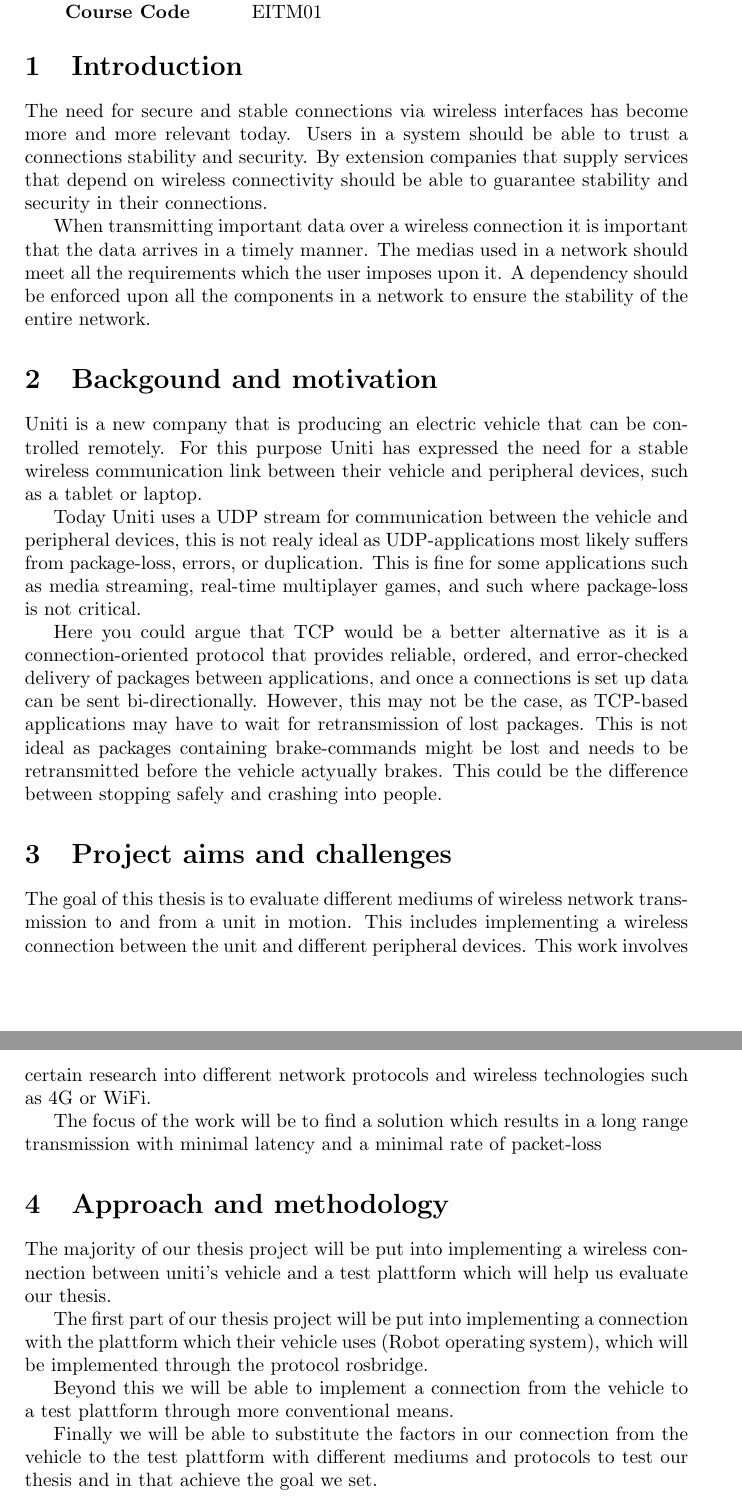
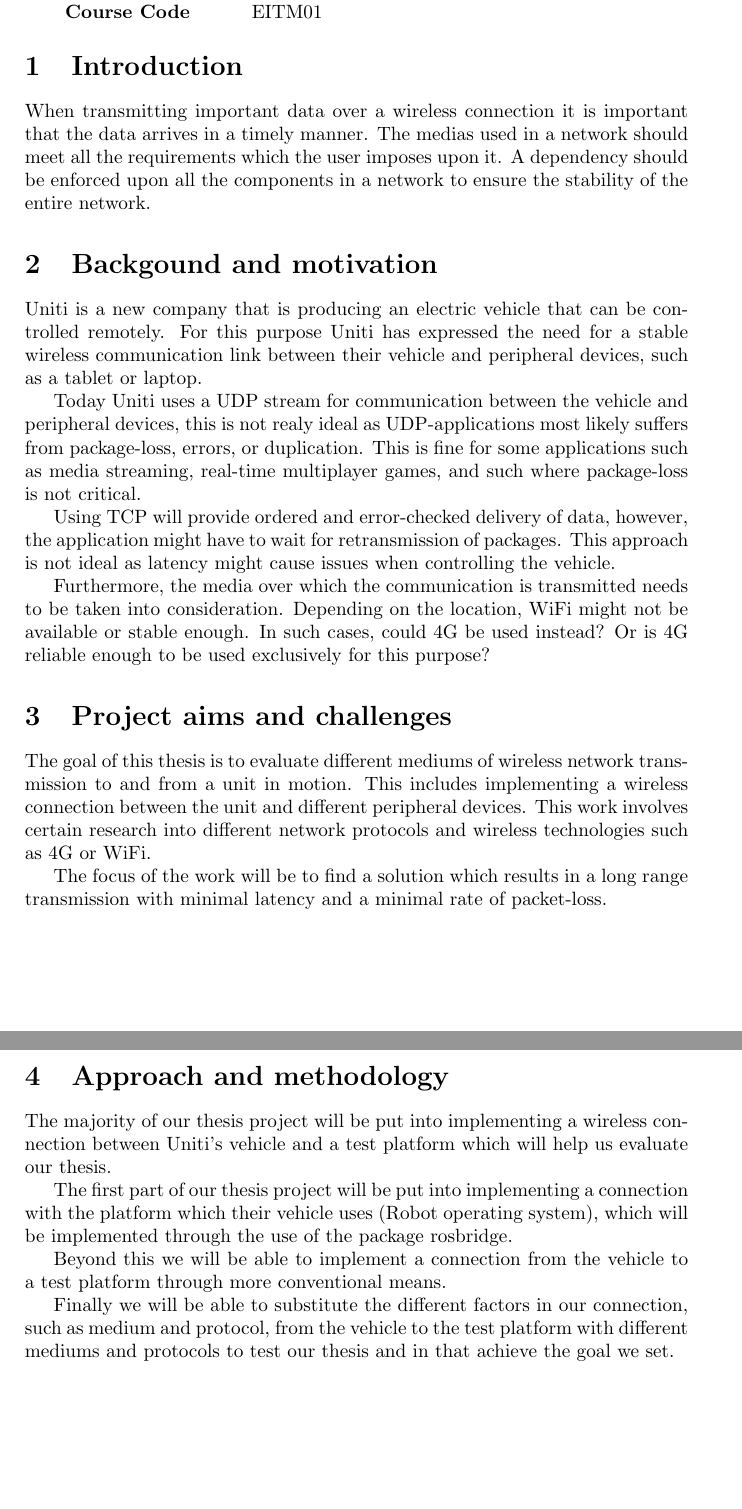
Before and after one commit to Wiztry/Exjawb, a LaTeX document (goal_doc/goal_doc.tex): two parts of pages 2 and 3 of 4, joined at a grey line, cut so that both start at the same text, the shorter picture padded with empty space. Compiled offline with pdfLaTeX.

Commit message:
Changed background and motif, changed some words in approach and method, commented out first paragraph in introduction

```diff
--- a/goal_doc/goal_doc.tex
+++ b/goal_doc/goal_doc.tex
@@ -77,11 +77,13 @@
 %Fokus på stabilitet om något, onödigt att diskutera säkerhet för mycket ifall
 %vi inte ska gå in på det.
 
-The need for secure and stable connections via wireless interfaces has become
-more and more relevant today. Users in a system should be able to trust a
-connections stability and security. By extension companies that supply services
-that depend on wireless connectivity should be able to guarantee stability
-and security in their connections.
+%%
+
+%The need for secure and stable connection via wireless interfaces has become
+%more and more relevant today. Users in a system should be able to trust a
+%connections stability and security. By extension companies that supply services
+%that depend on wireless connectivity should be able to guarantee stability
+%and security in their connections.
 
 When transmitting important data over a wireless connection it is important that
 the data arrives in a timely manner. The medias used in a network should meet
@@ -117,14 +119,14 @@
 applications such as media streaming, real-time multiplayer games, and such
 where package-loss is not critical.
 
-Here you could argue that TCP would be a better alternative as it is a
-connection-oriented protocol that provides reliable, ordered, and error-checked
-delivery of packages between applications, and once a connections is set up data
-can be sent bi-directionally. However, this may not be the case, as TCP-based
-applications may have to wait for retransmission of lost packages. This is not
-ideal as packages containing brake-commands might be lost and needs to be
-retransmitted before the vehicle actyually brakes. This could be the difference
-between stopping safely and crashing into people.
+Using TCP will provide ordered and error-checked delivery of data, however, the
+application might have to wait for retransmission of packages. This approach is
+not ideal as latency might cause issues when controlling the vehicle.
+
+Furthermore, the media over which the communication is transmitted needs to be
+taken into consideration. Depending on the location, WiFi might not be
+available or stable enough. In such cases, could 4G be used instead? Or is 4G
+reliable enough to be used exclusively for this purpose?
 
 \section{Project aims and challenges}
 %The aim with this Master’s thesis work is to… To find a feasible solution to
@@ -160,13 +167,21 @@
 
 %Detta borde snarare handla om hur vi först gör detta och sedan gör detta.
 
-The majority of our thesis project will be put into implementing a wireless connection between uniti's vehicle and a test plattform which will help us evaluate our thesis.
+The majority of our thesis project will be put into implementing a wireless
+connection between Uniti's vehicle and a test platform which will help us
+evaluate our thesis.
 
-The first part of our thesis project will be put into implementing a connection with the plattform which their vehicle uses (Robot operating system), which will be implemented through the protocol rosbridge.
+The first part of our thesis project will be put into implementing a connection
+with the platform which their vehicle uses (Robot operating system), which will
+be implemented through the use of the package rosbridge.
 
-Beyond this we will be able to implement a connection from the vehicle to a test plattform through more conventional means.
+Beyond this we will be able to implement a connection from the vehicle to a test
+platform through more conventional means.
 
-Finally we will be able to substitute the factors in our connection from the vehicle to the test plattform with different mediums and protocols to test our thesis and in that achieve the goal we set.
+Finally we will be able to substitute the different factors in our connection,
+such as medium and protocol, from the vehicle to the test platform with
+different mediums and protocols to test our thesis and in that achieve the goal
+we set.
 
 %The thesis project will be based on the requirements set by the different parts
 %of the company Uniti's infrastructural software. This software is based
```
Also changed, not shown: goal_doc/goal_doc.tex (9 more changed lines).
